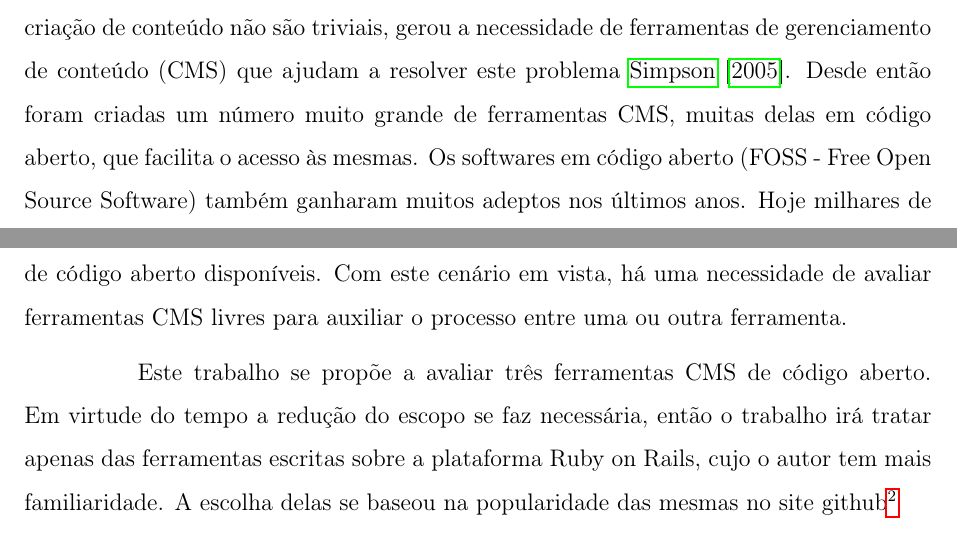
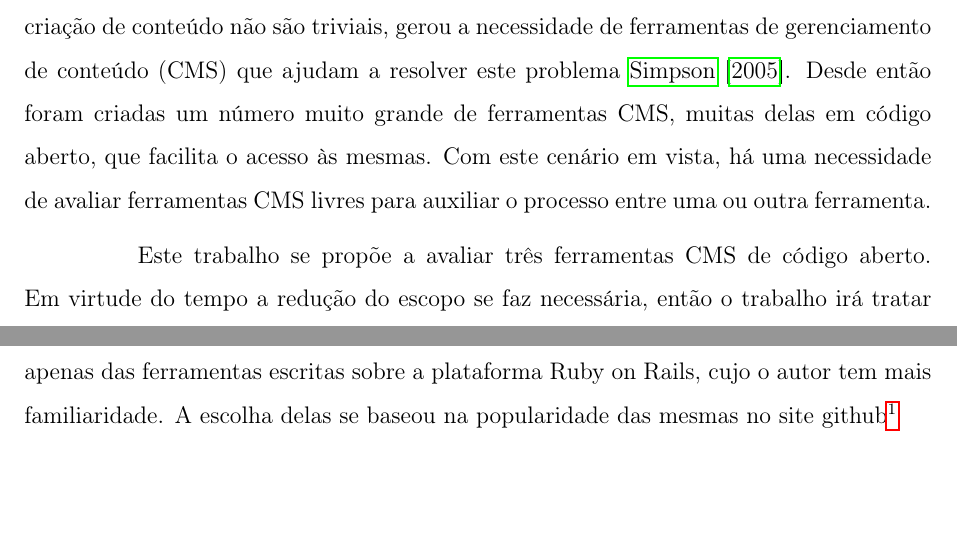
Before and after one commit to rafaelsouza/tcc, a LaTeX thesis (tcc.tex, which reads introducao.tex): two parts of pages 12 and 13 of 64, joined at a grey line, cut so that both start at the same text. Compiled offline with pdfLaTeX.

Commit message:
melhorias

```diff
--- a/introducao.tex
+++ b/introducao.tex
@@ -8,9 +8,11 @@ A internet vem se popularizando cada vez mais \cite{internet_stats}, com isso a
 \label{fig:isc_hosts.png}
 \end{figure}
 
-Diante deste crescimento e a dificuldade técnica de pessoas em publicar e compartilhar conteúdo na internet, pois as  tecnologias como o html e o css envolvidas na criação de conteúdo não são triviais, gerou a necessidade de ferramentas de gerenciamento de conteúdo (CMS) que ajudam a resolver este problema \cite{content_for_one}. Desde então foram criadas um número muito grande de ferramentas CMS, muitas delas em código aberto, que facilita o acesso às mesmas. Os softwares em código aberto (FOSS - Free Open Source Software) também ganharam muitos adeptos nos últimos anos. Hoje milhares de software se encontram sob licensas livres, o site ohloh\footnote{http://www.ohloh.net} cataloga mais de 400 mil projetos de código aberto disponíveis. Com este cenário em vista, há uma necessidade de avaliar ferramentas CMS livres para auxiliar o processo entre uma ou outra ferramenta.
+Diante deste crescimento e a dificuldade técnica de pessoas em publicar e compartilhar conteúdo na internet, pois as  tecnologias como o html e o css envolvidas na criação de conteúdo não são triviais, gerou a necessidade de ferramentas de gerenciamento de conteúdo (CMS) que ajudam a resolver este problema \cite{content_for_one}. Desde então foram criadas um número muito grande de ferramentas CMS, muitas delas em código aberto, que facilita o acesso às mesmas. Com este cenário em vista, há uma necessidade de avaliar ferramentas CMS livres para auxiliar o processo entre uma ou outra ferramenta.
 
 Este trabalho se propõe a avaliar três ferramentas CMS de código aberto. Em virtude do tempo a redução do escopo se faz necessária, então o trabalho irá tratar apenas das ferramentas escritas sobre a plataforma Ruby on Rails, cujo o autor tem mais familiaridade. A escolha delas se baseou na popularidade das mesmas no site github\footnote{http://www.github.com}
+
+%Os softwares em código aberto (FOSS - Free Open Source Software) também ganharam muitos adeptos nos últimos anos. Hoje milhares de software se encontram sob licensas livres, o site ohloh\footnote{http://www.ohloh.net} cataloga mais de 400 mil projetos de código aberto disponíveis.
 
 %indivíduos como organizações. A partir desta necessidade, surgem os CMS (Content Management Systems) que proporcionam versatilidade, quando o objetivo é produzir de forma rápida e organizada, soluções integradas para a exibição de conteúdo na internet.
 
```
